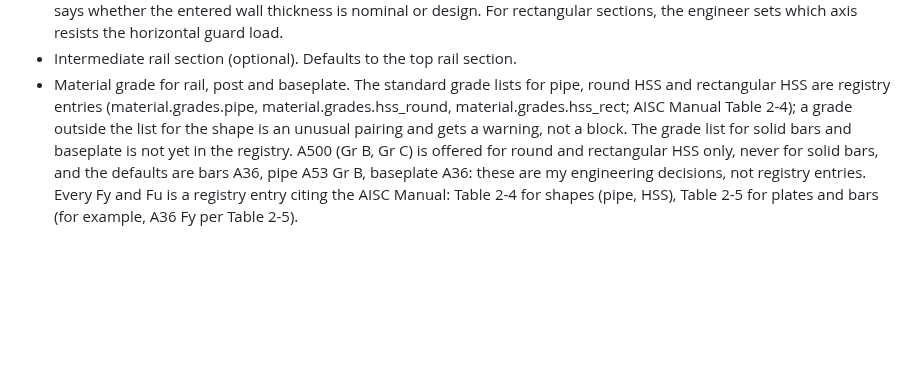
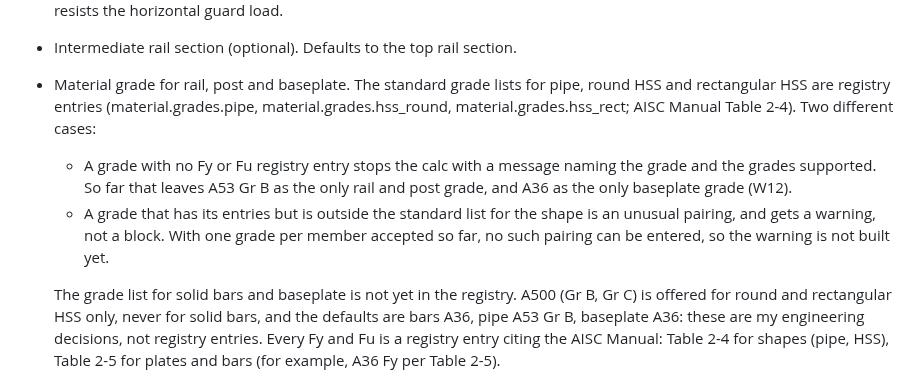
Before and after one commit to mensingmicah/handrail-designer, a Markdown page: docs/brief/inputs.md, the part around the change. Rendered like a GitHub page; blank space fills up the shorter version.

Commit message:
Brief: reconcile grade stops with the warning; Lb and Cb for round sections
- inputs.md, material grade: a grade with no Fy or Fu registry entry stops
  with a message (rail and post A53 Gr B only, baseplate A36 only, W12); the
  unusual-pairing warning applies only among grades that have entries, and
  is not built while each member accepts one grade.
- checks.md, flexural capacity: Lb and Cb apply only to sections with an
  LTB limit state; round sections have none (slice 2, D5).

Docs only; no printed calc change.

Co-Authored-By: Claude Opus 5.5 <noreply@anthropic.com>

```diff
--- a/docs/brief/inputs.md
+++ b/docs/brief/inputs.md
@@ -33,9 +33,18 @@ and how it is entered.
 - Material grade for rail, post and baseplate. The standard grade lists for
   pipe, round HSS and rectangular HSS are registry entries
   (material.grades.pipe, material.grades.hss_round, material.grades.hss_rect;
-  AISC Manual Table 2-4); a grade outside the list for the shape is an
-  unusual pairing and gets a warning, not a block. The grade list for solid
-  bars and baseplate is not yet in the registry. A500 (Gr B, Gr C) is offered
+  AISC Manual Table 2-4). Two different cases:
+  - A grade with no Fy or Fu registry entry stops the calc with a message
+    naming the grade and the grades supported. So far that leaves A53 Gr B
+    as the only rail and post grade, and A36 as the only baseplate grade
+    (W12).
+  - A grade that has its entries but is outside the standard list for the
+    shape is an unusual pairing, and gets a warning, not a block. With one
+    grade per member accepted so far, no such pairing can be entered, so
+    the warning is not built yet.
+
+  The grade list for solid bars and baseplate is not yet in the registry.
+  A500 (Gr B, Gr C) is offered
   for round and rectangular HSS only, never for solid bars, and the defaults
   are bars A36, pipe A53 Gr B, baseplate A36: these are my engineering
   decisions, not registry entries. Every Fy and Fu is a registry entry
```
Also changed, not shown: docs/brief/checks.md (+4 -1 lines).
